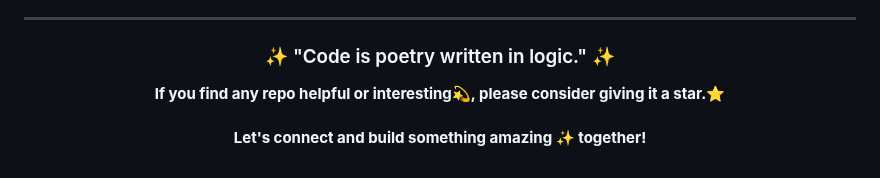
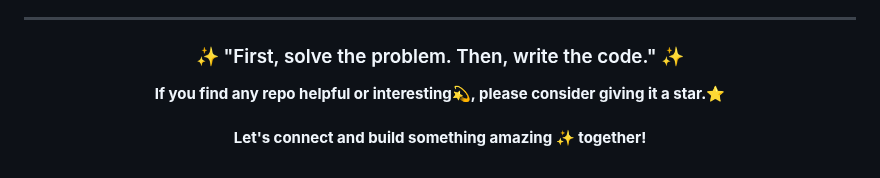
Before and after one commit to UttamUpadhyay/UttamUpadhyay, a Markdown page: README.md, the part around the change. GitHub-like rendering.

Commit message:
Update daily quote

```diff
--- a/README.md
+++ b/README.md
@@ -92,7 +92,7 @@ I believe in continuous learning and growth. My repositories showcase my progres
 
 <div align="center">
 
-### ✨ "Code is poetry written in logic." ✨
+### ✨ "First, solve the problem. Then, write the code." ✨
 
 **If you find any repo helpful or interesting💫, please consider giving it a star.⭐**
 <br><br>
```
